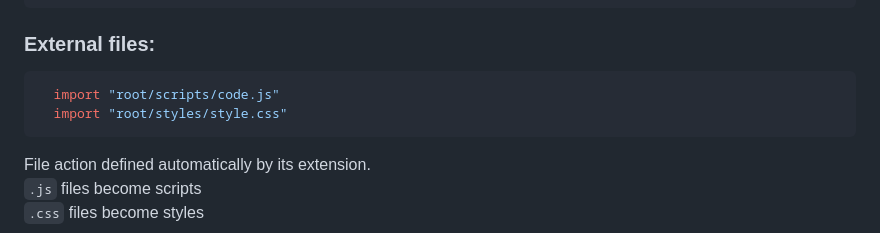
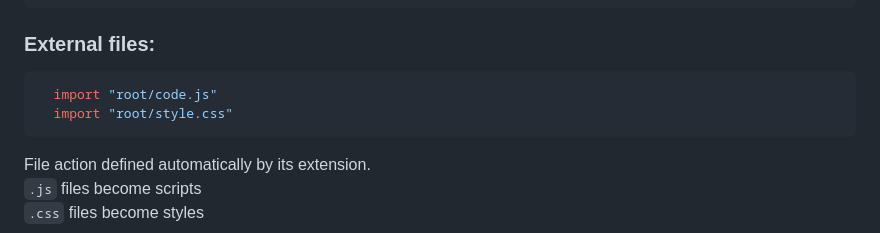
Before and after one commit to Roseinfire/HtmlS, a Markdown page: README.md, the part around the change. GitHub-like rendering.

````diff
--- a/README.md
+++ b/README.md
@@ -108,8 +108,8 @@ To specify child node, just begin command from `-`
 ```
 ### External files:
 ```javascript
-  import "root/scripts/code.js"
-  import "root/styles/style.css"
+  import "root/code.js"
+  import "root/style.css"
 ```
 File action defined automatically by its extension. <br>
 `.js` files become scripts <br>
````
